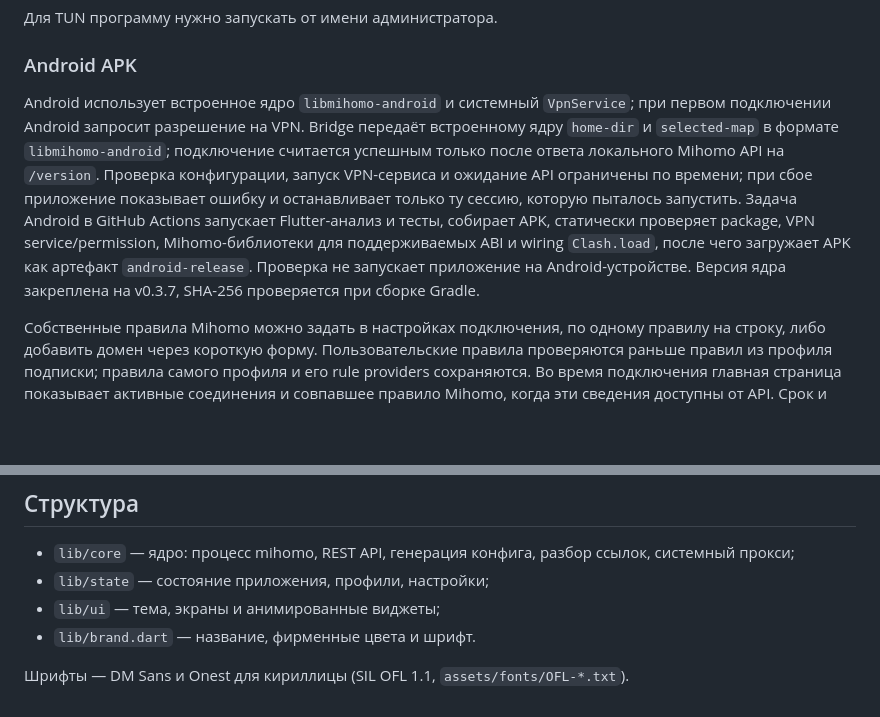
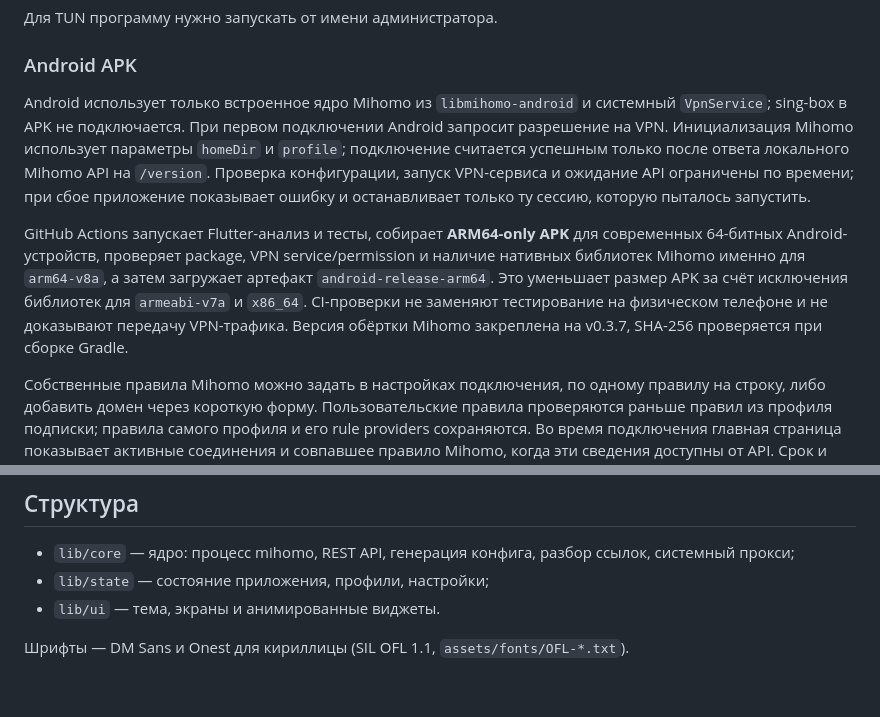
Before and after one commit to qualitydll/brew-client-, a Markdown page: README.md, 2 parts joined by grey strips. GitHub-like rendering; blank space fills up the shorter version.

Commit message:
Document Mihomo-only ARM64 Android build

```diff
--- a/README.md
+++ b/README.md
@@ -47,18 +47,19 @@ brew ищет ядро в таком порядке:
 
 ### Android APK
 
-Android использует встроенное ядро `libmihomo-android` и системный
-`VpnService`; при первом подключении Android запросит разрешение на VPN.
-Bridge передаёт встроенному ядру `home-dir` и `selected-map` в формате
-`libmihomo-android`; подключение считается успешным только после ответа
-локального Mihomo API на `/version`. Проверка конфигурации, запуск VPN-сервиса
-и ожидание API ограничены по времени; при сбое приложение показывает ошибку и
-останавливает только ту сессию, которую пыталось запустить.
-Задача Android в GitHub Actions запускает Flutter-анализ и тесты, собирает APK,
-статически проверяет package, VPN service/permission, Mihomo-библиотеки для
-поддерживаемых ABI и wiring `Clash.load`, после чего загружает APK как артефакт
-`android-release`. Проверка не запускает приложение на Android-устройстве.
-Версия ядра закреплена на v0.3.7, SHA-256 проверяется при сборке Gradle.
+Android использует только встроенное ядро Mihomo из `libmihomo-android` и системный
+`VpnService`; sing-box в APK не подключается. При первом подключении Android запросит разрешение на VPN.
+Инициализация Mihomo использует параметры `homeDir` и `profile`; подключение считается
+успешным только после ответа локального Mihomo API на `/version`. Проверка конфигурации,
+запуск VPN-сервиса и ожидание API ограничены по времени; при сбое приложение показывает
+ошибку и останавливает только ту сессию, которую пыталось запустить.
+
+GitHub Actions запускает Flutter-анализ и тесты, собирает **ARM64-only APK** для современных
+64-битных Android-устройств, проверяет package, VPN service/permission и наличие нативных
+библиотек Mihomo именно для `arm64-v8a`, а затем загружает артефакт `android-release-arm64`.
+Это уменьшает размер APK за счёт исключения библиотек для `armeabi-v7a` и `x86_64`.
+CI-проверки не заменяют тестирование на физическом телефоне и не доказывают передачу VPN-трафика.
+Версия обёртки Mihomo закреплена на v0.3.7, SHA-256 проверяется при сборке Gradle.
 
 Собственные правила Mihomo можно задать в настройках подключения, по одному
 правилу на строку, либо добавить домен через короткую форму. Пользовательские
@@ -81,7 +82,6 @@ flutter run -d windows   # или -d linux
 
 - `lib/core` — ядро: процесс mihomo, REST API, генерация конфига, разбор ссылок, системный прокси;
 - `lib/state` — состояние приложения, профили, настройки;
-- `lib/ui` — тема, экраны и анимированные виджеты;
-- `lib/brand.dart` — название, фирменные цвета и шрифт.
+- `lib/ui` — тема, экраны и анимированные виджеты.
 
 Шрифты — DM Sans и Onest для кириллицы (SIL OFL 1.1, `assets/fonts/OFL-*.txt`).
```
